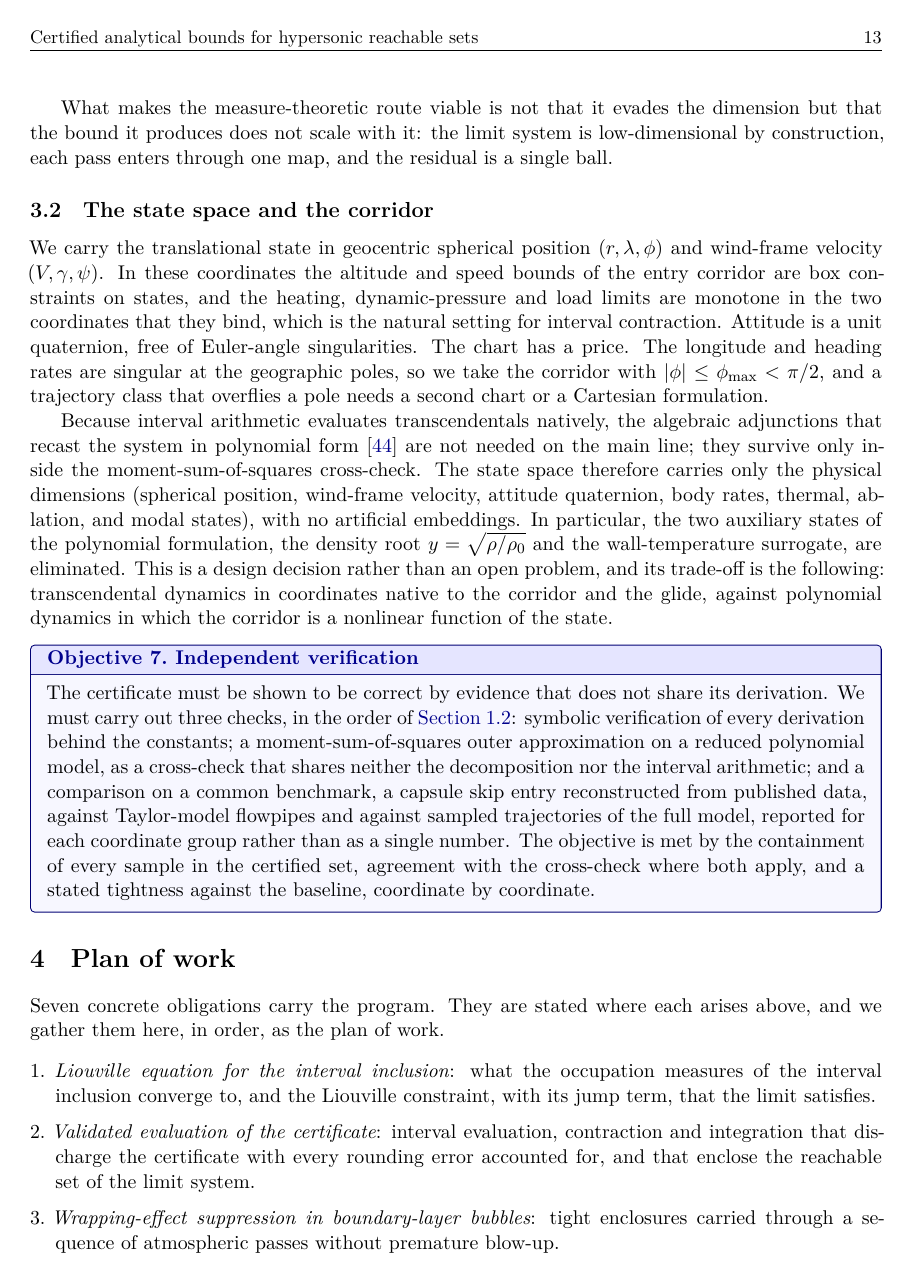
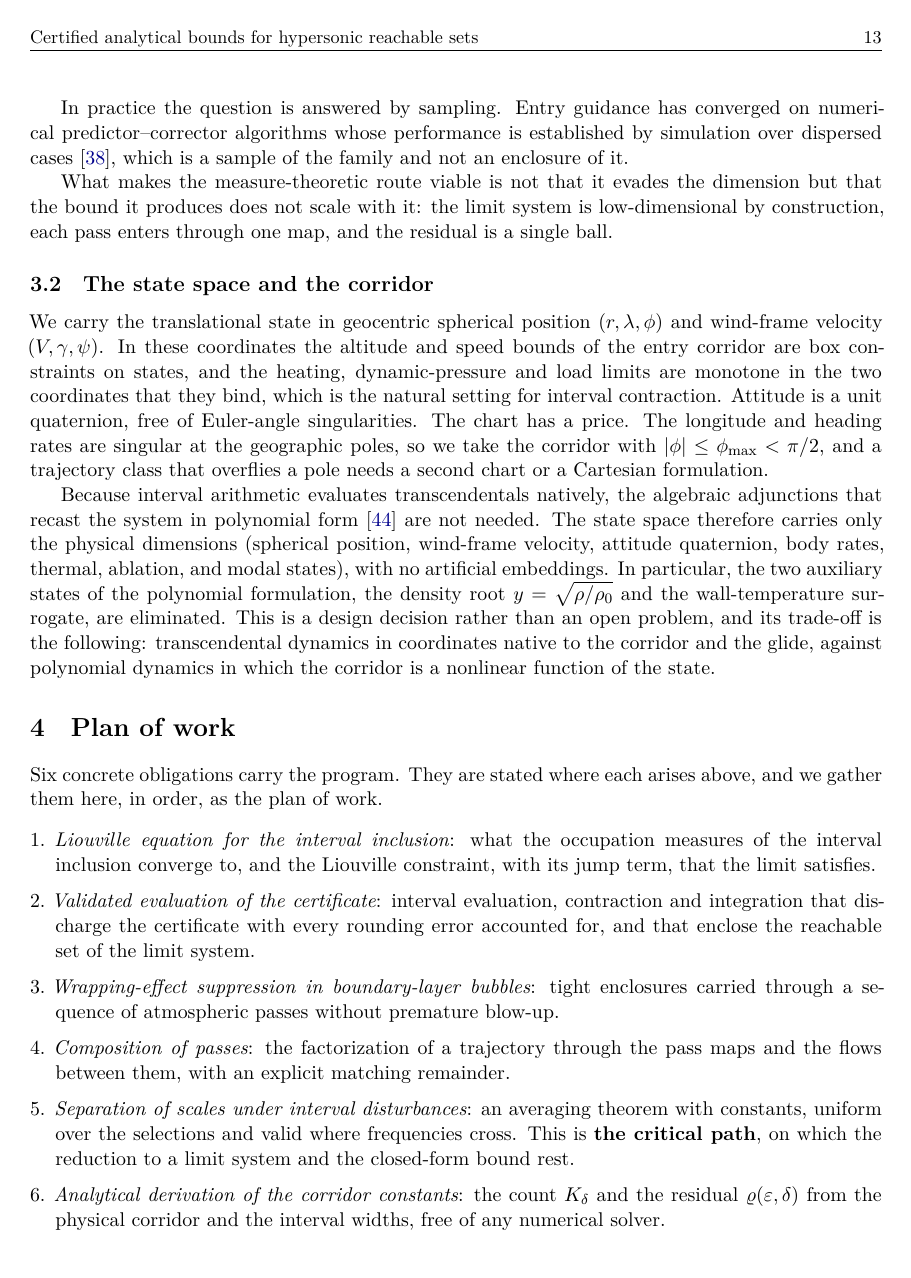
Before and after one commit to ethank5149/aether, a LaTeX paper (manuscript/proposal/main.tex): page 13 of 17. Compiled offline with XeLaTeX.

```diff
--- a/manuscript/proposal/main.tex
+++ b/manuscript/proposal/main.tex
@@ -815,8 +814,7 @@
 
 Because interval arithmetic evaluates transcendentals natively, the
 algebraic adjunctions that recast the system in polynomial
-form~\cite{savageau1987recasting} are not needed on the main line; they
-survive only inside the moment-sum-of-squares cross-check. The state space
+form~\cite{savageau1987recasting} are not needed. The state space
 therefore carries only the physical dimensions (spherical position,
 wind-frame velocity, attitude quaternion, body rates, thermal, ablation, and
 modal states), with no artificial embeddings. In particular, the two
@@ -827,27 +825,11 @@
 and the glide, against polynomial dynamics in which the corridor is a
 nonlinear function of the state.
 
-\begin{openitem}{Independent verification}
-\label{obj:verification}
-The certificate must be shown to be correct by evidence that does not share
-its derivation. We must carry out three checks, in the order of
-\cref{sec:provenance}: symbolic verification of every derivation behind the
-constants; a moment-sum-of-squares outer approximation on a reduced
-polynomial model, as a cross-check that shares neither the decomposition nor
-the interval arithmetic; and a comparison on a common benchmark, a capsule
-skip entry reconstructed from published data, against Taylor-model flowpipes
-and against sampled trajectories of the full model, reported for each
-coordinate group rather than as a single number. The objective is met by the
-containment of every sample in the certified set, agreement with the
-cross-check where both apply, and a stated tightness against the baseline,
-coordinate by coordinate.
-\end{openitem}
-
 
 %==========================================================================
 \section{Plan of work}\label{sec:plan}
 %==========================================================================
-Seven concrete obligations carry the program. They are stated where each
+Six concrete obligations carry the program. They are stated where each
 arises above, and we gather them here, in order, as the plan of work.
 \begin{enumerate}[leftmargin=*,itemsep=2pt]
   \item \emph{Liouville equation for the interval inclusion}: what the
```
Also changed, not shown: manuscript/proposal/main.pdf, manuscript/proposal/main.tex (35 more changed lines).
